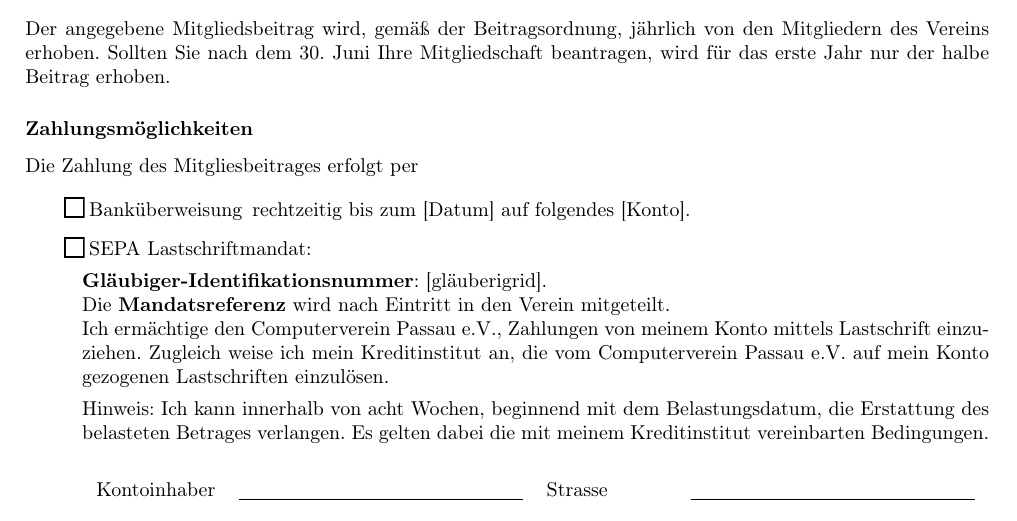
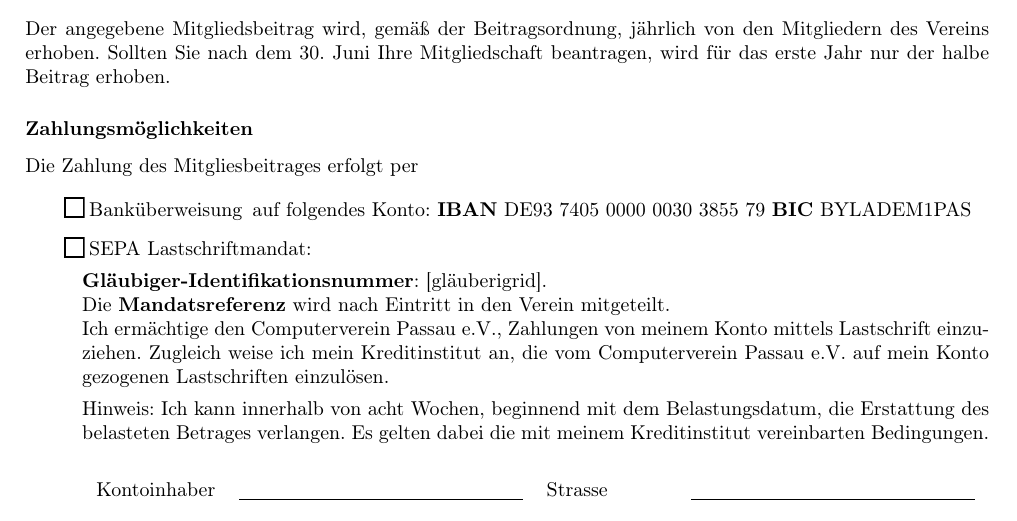
Before and after one commit to compass-ev/compass-dokumente, a LaTeX document (doc/mitgliedsantrag.tex): part of page 1 of 2, cut so that both start at the same text. Compiled offline with pdfLaTeX.

Commit message:
added bic and iban

```diff
--- a/doc/mitgliedsantrag.tex
+++ b/doc/mitgliedsantrag.tex
@@ -96,7 +96,9 @@
 Die Zahlung des Mitgliesbeitrages erfolgt per
 
 \begin{itemize}
-  \item[\ccbox{buew} Banküberweisung] rechtzeitig bis zum [Datum] auf folgendes [Konto].
+  \item[\ccbox{buew} Banküberweisung] auf folgendes Konto:
+  	\textbf{IBAN} DE93 7405 0000 0030 3855 79
+  	\textbf{BIC} BYLADEM1PAS
 
   \item[\ccbox{sepa} SEPA Lastschriftmandat:]~
 
```
